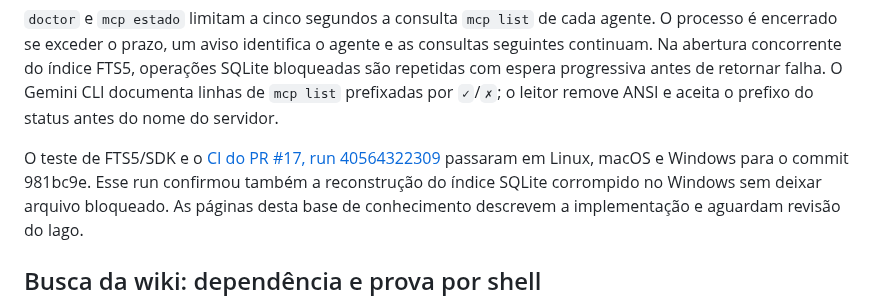
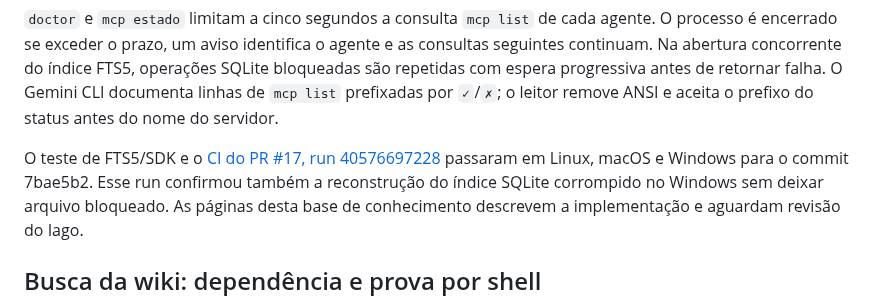
Before and after one commit to iagofrota/anvilore, a Markdown page: docs/knowledge_base/plataformas.md, the part around the change. Rendered like a GitHub page.

Commit message:
Refresh MCP CI evidence in platform notes

```diff
--- a/docs/knowledge_base/plataformas.md
+++ b/docs/knowledge_base/plataformas.md
@@ -52,8 +52,8 @@ progressiva antes de retornar falha.
 O Gemini CLI documenta linhas de `mcp list` prefixadas por `✓`/`✗`; o leitor remove ANSI e aceita o
 prefixo do status antes do nome do servidor.
 
-O teste de FTS5/SDK e o [CI do PR #17, run 40564322309](https://github.com/iagofrota/anvilore/actions/runs/40564322309)
-passaram em Linux, macOS e Windows para o commit 981bc9e. Esse run confirmou também a reconstrução
+O teste de FTS5/SDK e o [CI do PR #17, run 40576697228](https://github.com/iagofrota/anvilore/actions/runs/40576697228)
+passaram em Linux, macOS e Windows para o commit 7bae5b2. Esse run confirmou também a reconstrução
 do índice SQLite corrompido no Windows sem deixar arquivo bloqueado. As páginas desta base de
 conhecimento descrevem a implementação e aguardam revisão do Iago.
 
```
